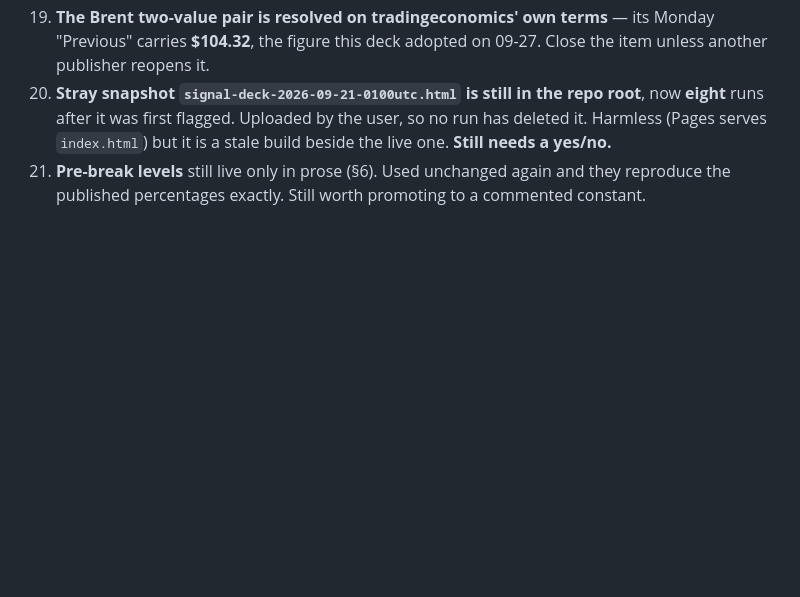
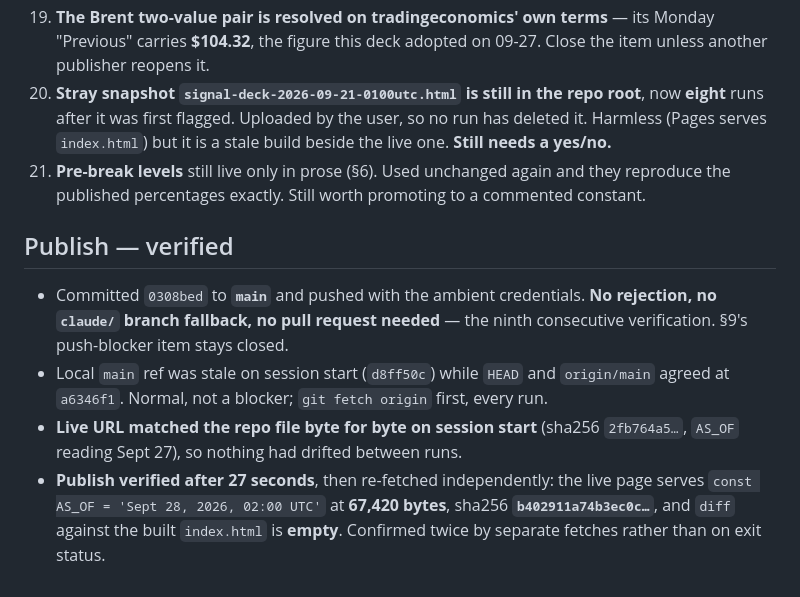
Before and after one commit to stevenchristiian/claudesignal, a Markdown page: notes/runs/2026-09-28-0200utc.md, the part around the change. Rendered like a GitHub page; blank space fills up the shorter version.

Commit message:
Record verified publish of the 2026-09-28 02:00 UTC build
Live page serves AS_OF 'Sept 28, 2026, 02:00 UTC' at 67,420 bytes,
sha256 b402911a74b3ec0c..., byte-identical to the built index.html.
Verified 27s after push and confirmed by an independent re-fetch.
Pushed to main cleanly — ninth consecutive verification, no PR needed.

Co-Authored-By: Claude Opus 5 <noreply@anthropic.com>
Claude-Session: https://claude.ai/code/session_01MsDGfFa4qHSgraLkBVyjdV

```diff
--- a/notes/runs/2026-09-28-0200utc.md
+++ b/notes/runs/2026-09-28-0200utc.md
@@ -428,3 +428,15 @@ retries**; the per-slug fresh-context rule is confirmed.
     stale build beside the live one. **Still needs a yes/no.**
 21. **Pre-break levels** still live only in prose (§6). Used unchanged again and they reproduce the published
     percentages exactly. Still worth promoting to a commented constant.
+
+## Publish — verified
+
+- Committed `0308bed` to **`main`** and pushed with the ambient credentials. **No rejection, no `claude/` branch
+  fallback, no pull request needed** — the ninth consecutive verification. §9's push-blocker item stays closed.
+- Local `main` ref was stale on session start (`d8ff50c`) while `HEAD` and `origin/main` agreed at `a6346f1`.
+  Normal, not a blocker; `git fetch origin` first, every run.
+- **Live URL matched the repo file byte for byte on session start** (sha256 `2fb764a5…`, `AS_OF` reading Sept 27),
+  so nothing had drifted between runs.
+- **Publish verified after 27 seconds**, then re-fetched independently: the live page serves
+  `const AS_OF = 'Sept 28, 2026, 02:00 UTC'` at **67,420 bytes**, sha256 **`b402911a74b3ec0c…`**, and
+  `diff` against the built `index.html` is **empty**. Confirmed twice by separate fetches rather than on exit status.
```
